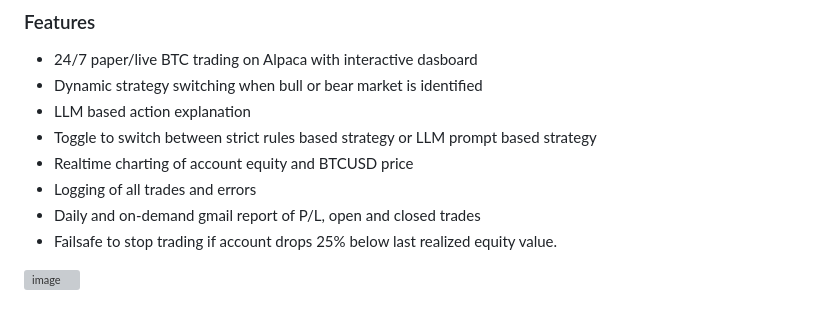
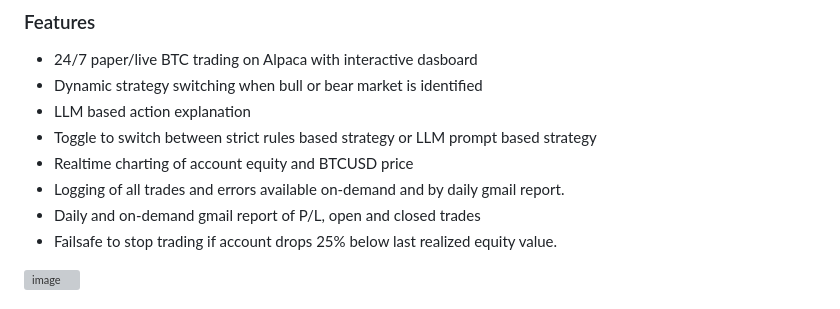
Before and after one commit to pdrobny/Bitcoin-Trading-Agent, a Markdown page: README.md, the part around the change. GitHub-like rendering; grey boxes are pictures that could not be loaded.

Commit message:
Clarify logging feature in README
Updated logging feature description for clarity.

```diff
--- a/README.md
+++ b/README.md
@@ -77,7 +77,7 @@ This trading application leverages the Alpaca API to support both paper and live
 -   LLM based action explanation
 -   Toggle to switch between strict rules based strategy or LLM prompt based strategy
 -   Realtime charting of account equity and BTCUSD price
--   Logging of all trades and errors
+-   Logging of all trades and errors available on-demand and by daily gmail report.
 -   Daily and on-demand gmail report of P/L, open and closed trades
 -   Failsafe to stop trading if account drops 25% below last realized equity value.
 <img width="1889" height="899" alt="image" src="https://github.com/user-attachments/assets/a63388b2-4269-4725-91f4-12a51b9cf830" />
```
